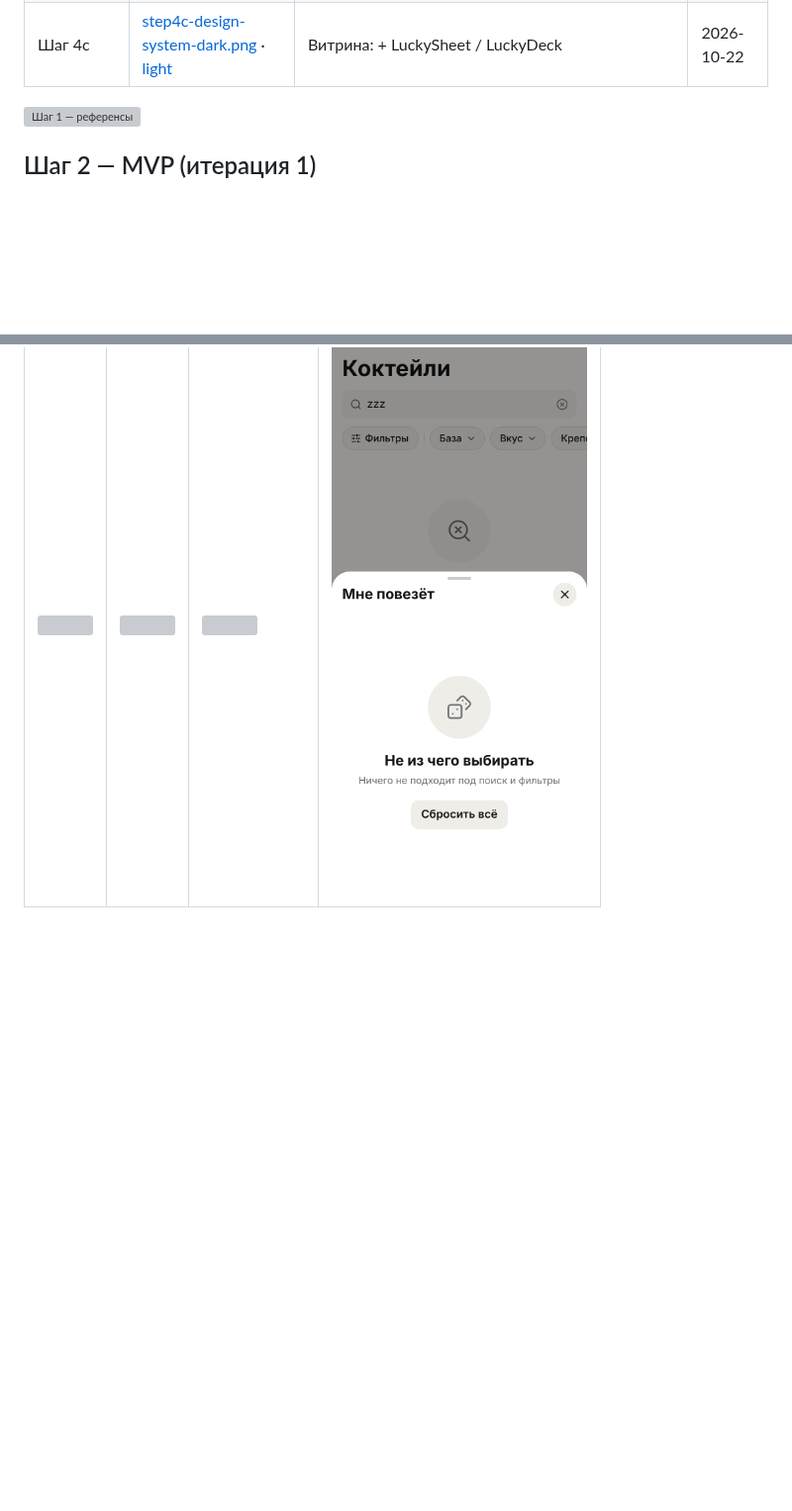
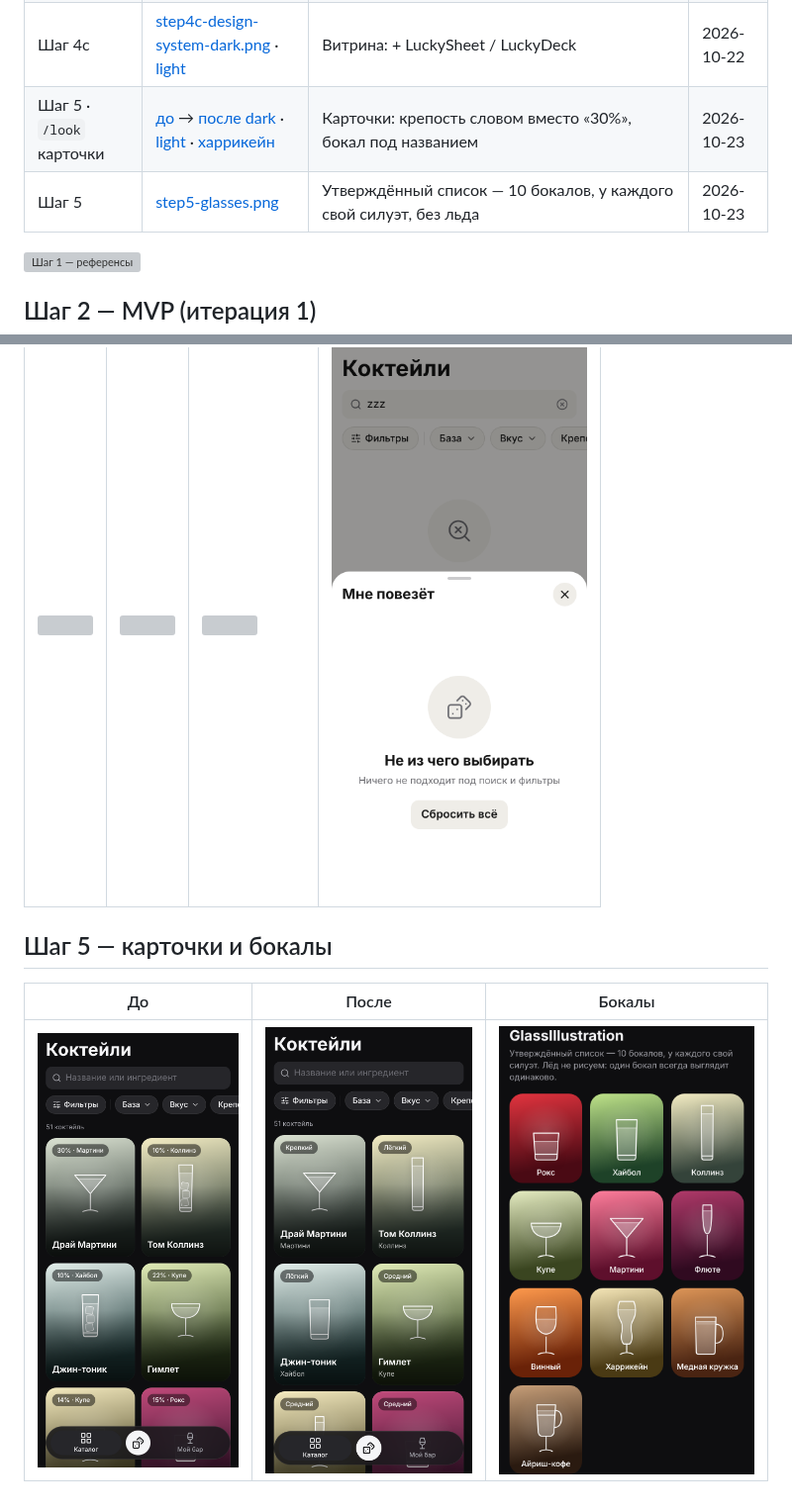
Before and after one commit to pirschuk/BAR, a Markdown page: docs/previews/README.md, 2 parts joined by grey strips. Shown at 99% size. Rendered like a GitHub page; pictures changed too: docs/previews/step5-cards-before-dark.png (added), docs/previews/step5-cards-dark.png (added), docs/previews/step5-glasses.png (added); blank space fills up the shorter version; grey boxes are pictures that could not be loaded.

```diff
--- a/docs/previews/README.md
+++ b/docs/previews/README.md
@@ -30,6 +30,8 @@
 | Шаг 4c | [step4c-lucky-swipe-dark.png](step4c-lucky-swipe-dark.png) · [light](step4c-lucky-swipe-light.png) | Кадр свайпа: карта наклоняется и улетает, под ней следующая | 2026-10-22 |
 | Шаг 4c | [step4c-lucky-filtered-dark.png](step4c-lucky-filtered-dark.png) · [бар](step4c-lucky-bar-dark.png) · [один](step4c-lucky-single-dark.png) · [пусто](step4c-lucky-empty-light.png) | По фильтрам, из «Моего бара», единственный вариант, «Не из чего выбирать» | 2026-10-22 |
 | Шаг 4c | [step4c-design-system-dark.png](step4c-design-system-dark.png) · [light](step4c-design-system-light.png) | Витрина: + LuckySheet / LuckyDeck | 2026-10-22 |
+| Шаг 5 · `/look` карточки | [до](step5-cards-before-dark.png) → [после dark](step5-cards-dark.png) · [light](step5-cards-light.png) · [харрикейн](step5-cards-hurricane-dark.png) | Карточки: крепость словом вместо «30%», бокал под названием | 2026-10-23 |
+| Шаг 5 | [step5-glasses.png](step5-glasses.png) | Утверждённый список — 10 бокалов, у каждого свой силуэт, без льда | 2026-10-23 |
 
 ![Шаг 1 — референсы](step1-refs-board.png)
 
@@ -56,3 +58,9 @@
 | Колода | Свайп | Один вариант | Пусто |
 |---|---|---|---|
 | ![](step4c-lucky-dark.png) | ![](step4c-lucky-swipe-light.png) | ![](step4c-lucky-single-dark.png) | ![](step4c-lucky-empty-light.png) |
+
+## Шаг 5 — карточки и бокалы
+
+| До | После | Бокалы |
+|---|---|---|
+| ![](step5-cards-before-dark.png) | ![](step5-cards-dark.png) | ![](step5-glasses.png) |
```
Also changed, not shown: docs/previews/step5-cards-hurricane-dark.png (added), docs/previews/step5-cards-light.png (added), 13 other files.
